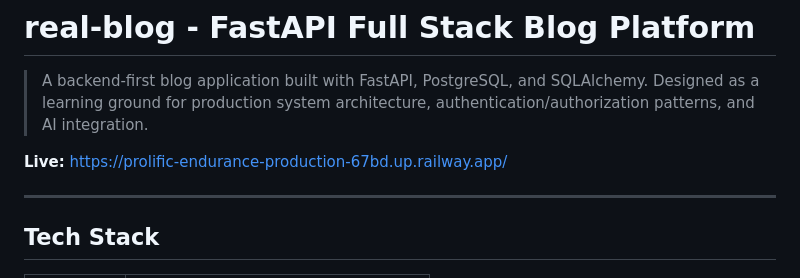
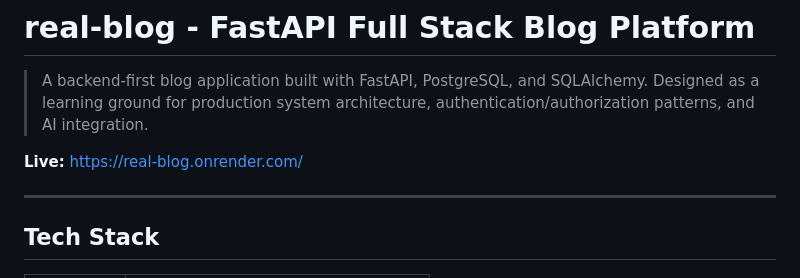
Before and after one commit to abubakkersiddiqq/real-blog, a Markdown page: README.md, the part around the change. Drawn GitHub-style.

Commit message:
Update live link in README.md

```diff
--- a/README.md
+++ b/README.md
@@ -2,7 +2,7 @@
 
 > A backend-first blog application built with FastAPI, PostgreSQL, and SQLAlchemy. Designed as a learning ground for production system architecture, authentication/authorization patterns, and AI integration.
 
-**Live:** [https://prolific-endurance-production-67bd.up.railway.app/](https://real-blog.onrender.com/)
+**Live:** https://real-blog.onrender.com/
 
 ---
 
```
